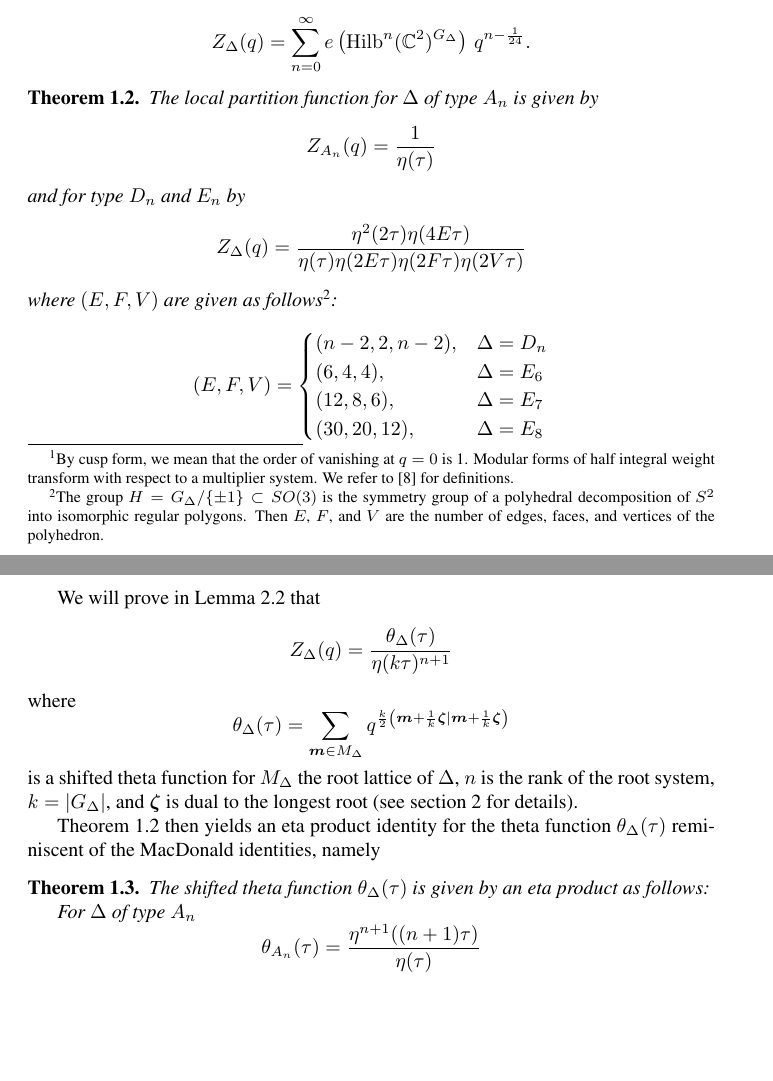
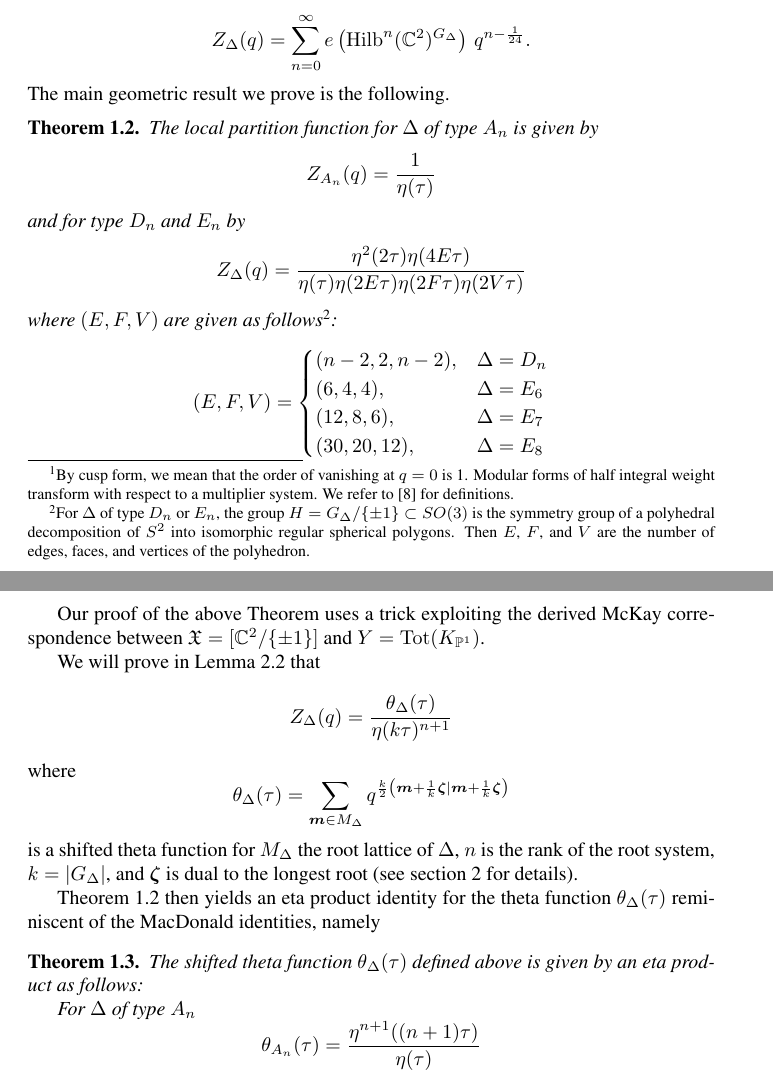
Before and after one commit to jbryanvancouver/Bryan-Gyenge, a LaTeX paper (Bryan-Gyenge.tex): two parts of pages 2 and 3 of 18, joined at a grey line, cut so that both start at the same text, the shorter picture padded with empty space. Compiled offline with pdfLaTeX.

Commit message:
a few little things fixed

```diff
--- a/Bryan-Gyenge.tex
+++ b/Bryan-Gyenge.tex
@@ -188,6 +188,7 @@ partition function} by
 Z_{\Delta} (q) = \sum_{n=0}^{\infty}
 e\left(\Hilb^{n}(\CC^{2})^{G_{\Delta}} \right) \, q^{n-\frac{1}{24}} .
 \]
+The main geometric result we prove is the following.
 \begin{theorem}\label{thm: formula for local series (in intro)}
 The local partition function for $\Delta$ of type $A_{n}$ is given by
 \[
@@ -197,10 +198,11 @@ and for type $D_{n}$ and $E_{n}$ by
 \[
 Z_{\Delta}(q) = \frac{\eta^{2}(2\tau )\eta (4E\tau )}{\eta (\tau )\eta (2E\tau )\eta (2F\tau )\eta (2V\tau )}
 \]
-where $(E,F,V)$ are given as follows\footnote{The group $H = G_{\Delta}/\{\pm
-1 \}\subset SO(3)$ is the symmetry group of a polyhedral decomposition
-of $S^{2}$ into isomorphic regular polygons. Then $E$, $F$, and $V$
-are the number of edges, faces, and vertices of the polyhedron.}:
+where $(E,F,V)$ are given as follows\footnote{For $\Delta$ of type
+$D_{n}$ or $E_{n}$, the group $H = G_{\Delta}/\{\pm 1 \}\subset SO(3)$
+is the symmetry group of a polyhedral decomposition of $S^{2}$ into
+isomorphic regular spherical polygons. Then $E$, $F$, and $V$ are the
+number of edges, faces, and vertices of the polyhedron.}:
 \[
 (E,F,V) = \begin{cases}
 (n-2,2,n-2), & \Delta =D_{n}\\
@@ -210,6 +212,11 @@ are the number of edges, faces, and vertices of the polyhedron.}:
 \end{cases}
 \]
 \end{theorem}
+Our proof of the above Theorem uses a trick exploiting the derived
+McKay correspondence between $\X =[\CC^{2}/\{\pm 1 \}]$ and
+$Y=\operatorname{Tot}(K_{\PP^{1}})$.
+
+
 
 
 We will prove in Lemma~\ref{lem: local series as theta/eta}  that
@@ -231,8 +238,8 @@ Theorem~\ref{thm: formula for local series (in intro)} then yields an
 eta product identity for the theta function $\theta_{\Delta}(\tau )$
 reminiscent of the MacDonald identities, namely
 \begin{theorem}\label{thm: eta product for theta function}
-The shifted theta function $\theta _{\Delta}(\tau )$ is given by an eta
-product as follows:
+The shifted theta function $\theta _{\Delta}(\tau )$ defined above is
+given by an eta product as follows:
 
 For $\Delta$ of type $A_{n}$
 \[
```
Also changed, not shown: Bryan-Gyenge.pdf, Bryan-Gyenge.tex (3 more changed lines), 1 other file.
